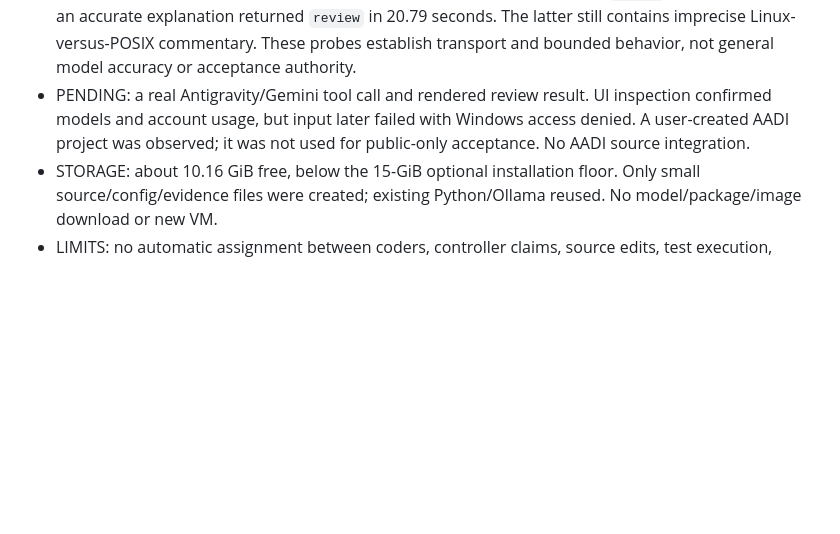
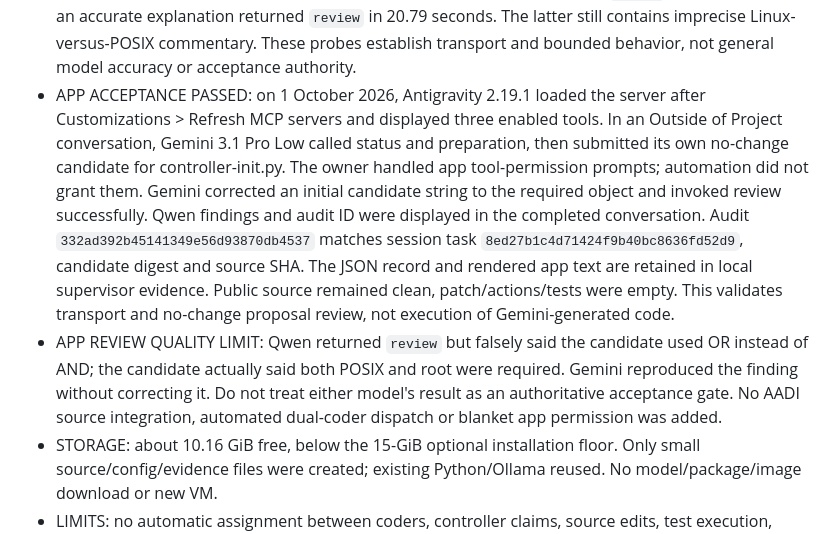
Before and after one commit to pragalbhdwivedi/miniature-octo-doodle, a Markdown page: docs/BUILD_STATUS.md, the part around the change. Rendered like a GitHub page; blank space fills up the shorter version.

Commit message:
Record live Antigravity supervisor acceptance and review limits

```diff
--- a/docs/BUILD_STATUS.md
+++ b/docs/BUILD_STATUS.md
@@ -58,10 +58,23 @@ Status values: COMPLETE, PARTIAL, NOT STARTED, BLOCKED, DEFERRED.
   explanation returned `review` in 20.79 seconds. The latter still contains
   imprecise Linux-versus-POSIX commentary. These probes establish transport and
   bounded behavior, not general model accuracy or acceptance authority.
-- PENDING: a real Antigravity/Gemini tool call and rendered review result. UI
-  inspection confirmed models and account usage, but input later failed with
-  Windows access denied. A user-created AADI project was observed; it was not
-  used for public-only acceptance. No AADI source integration.
+- APP ACCEPTANCE PASSED: on 1 October 2026, Antigravity 2.19.1 loaded the server
+  after Customizations > Refresh MCP servers and displayed three enabled tools.
+  In an Outside of Project conversation, Gemini 3.1 Pro Low called status and
+  preparation, then submitted its own no-change candidate for controller-init.py.
+  The owner handled app tool-permission prompts; automation did not grant them.
+  Gemini corrected an initial candidate string to the required object and invoked
+  review successfully. Qwen findings and audit ID were displayed in the completed
+  conversation. Audit `332ad392b45141349e56d93870db4537` matches session task
+  `8ed27b1c4d71424f9b40bc8636fd52d9`, candidate digest and source SHA. The JSON
+  record and rendered app text are retained in local supervisor evidence.
+  Public source remained clean, patch/actions/tests were empty. This validates
+  transport and no-change proposal review, not execution of Gemini-generated code.
+- APP REVIEW QUALITY LIMIT: Qwen returned `review` but falsely said the candidate
+  used OR instead of AND; the candidate actually said both POSIX and root were
+  required. Gemini reproduced the finding without correcting it. Do not treat
+  either model's result as an authoritative acceptance gate. No AADI source
+  integration, automated dual-coder dispatch or blanket app permission was added.
 - STORAGE: about 10.16 GiB free, below the 15-GiB optional installation floor.
   Only small source/config/evidence files were created; existing Python/Ollama
   reused. No model/package/image download or new VM.
```
Also changed, not shown: PROJECT_STATE.md (+4 -1 lines), docs/DESKTOP_AGENTS.md (+6 -0 lines).
